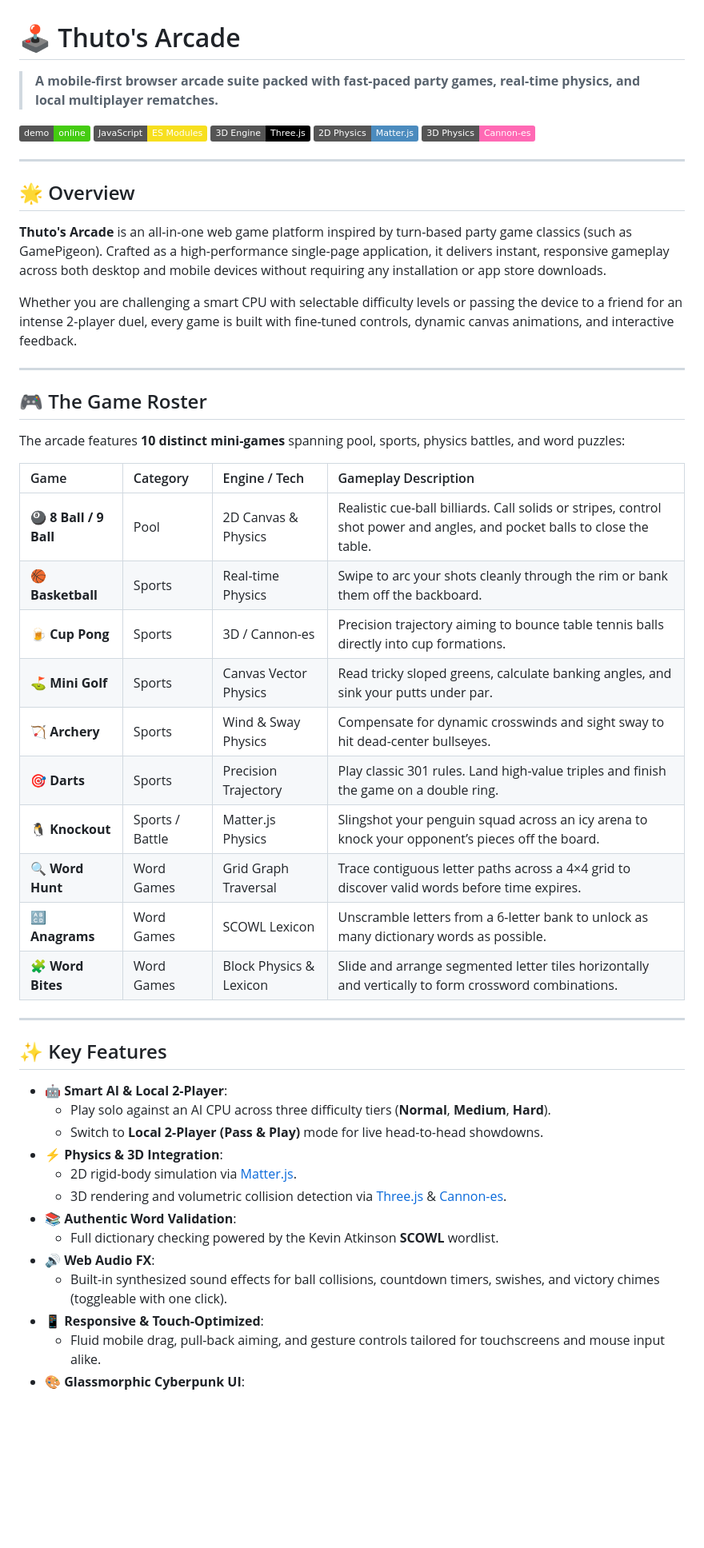
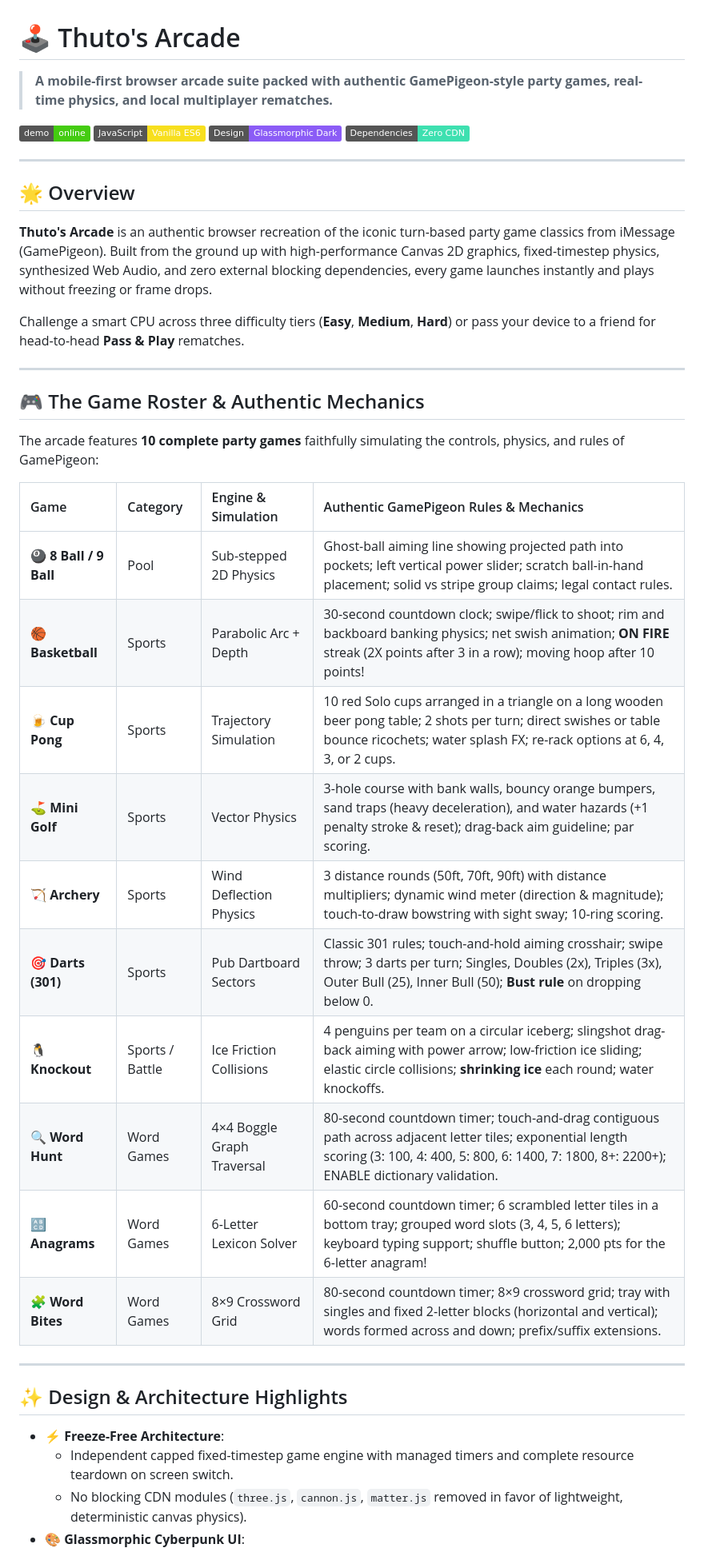
Before and after one commit to ilikeapplesandbananas/thutos-arcade, a Markdown page: README.md, the part around one of its changes. Shown at 80% size. Rendered like a GitHub page; badges without logos; blank space fills up the shorter version.

Commit message:
docs: update README with overhauled GamePigeon mechanics and features

```diff
--- a/README.md
+++ b/README.md
@@ -1,54 +1,44 @@
 # 🕹️ Thuto's Arcade
 
-> **A mobile-first browser arcade suite packed with fast-paced party games, real-time physics, and local multiplayer rematches.**
+> **A mobile-first browser arcade suite packed with authentic GamePigeon-style party games, real-time physics, and local multiplayer rematches.**
 
 [![Live Demo](https://img.shields.io/badge/demo-online-brightgreen.svg)](https://ilikeapplesandbananas.github.io/thutos-arcade/)
-[![JavaScript](https://img.shields.io/badge/JavaScript-ES_Modules-f7df1e.svg)](https://developer.mozilla.org/en-US/docs/Web/JavaScript)
-[![Three.js](https://img.shields.io/badge/3D_Engine-Three.js-black.svg)](https://threejs.org/)
-[![Matter.js](https://img.shields.io/badge/2D_Physics-Matter.js-4b8bbe.svg)](https://brm.io/matter-js/)
-[![Cannon-es](https://img.shields.io/badge/3D_Physics-Cannon--es-ff69b4.svg)](https://pmndrs.github.io/cannon-es/)
+[![JavaScript](https://img.shields.io/badge/JavaScript-Vanilla_ES6-f7df1e.svg)](https://developer.mozilla.org/en-US/docs/Web/JavaScript)
+[![CSS](https://img.shields.io/badge/Design-Glassmorphic_Dark-8b5cf6.svg)](css/styles.css)
+[![Zero Dependencies](https://img.shields.io/badge/Dependencies-Zero_CDN-3ee0b0.svg)](index.html)
 
 ---
 
 ## 🌟 Overview
 
-**Thuto's Arcade** is an all-in-one web game platform inspired by turn-based party game classics (such as GamePigeon). Crafted as a high-performance single-page application, it delivers instant, responsive gameplay across both desktop and mobile devices without requiring any installation or app store downloads.
+**Thuto's Arcade** is an authentic browser recreation of the iconic turn-based party game classics from iMessage (GamePigeon). Built from the ground up with high-performance Canvas 2D graphics, fixed-timestep physics, synthesized Web Audio, and zero external blocking dependencies, every game launches instantly and plays without freezing or frame drops.
 
-Whether you are challenging a smart CPU with selectable difficulty levels or passing the device to a friend for an intense 2-player duel, every game is built with fine-tuned controls, dynamic canvas animations, and interactive feedback.
+Challenge a smart CPU across three difficulty tiers (**Easy**, **Medium**, **Hard**) or pass your device to a friend for head-to-head **Pass & Play** rematches.
 
 ---
 
-## 🎮 The Game Roster
+## 🎮 The Game Roster & Authentic Mechanics
 
-The arcade features **10 distinct mini-games** spanning pool, sports, physics battles, and word puzzles:
+The arcade features **10 complete party games** faithfully simulating the controls, physics, and rules of GamePigeon:
 
-| Game | Category | Engine / Tech | Gameplay Description |
+| Game | Category | Engine & Simulation | Authentic GamePigeon Rules & Mechanics |
 | :--- | :--- | :--- | :--- |
-| 🎱 **8 Ball / 9 Ball** | Pool | 2D Canvas & Physics | Realistic cue-ball billiards. Call solids or stripes, control shot power and angles, and pocket balls to close the table. |
-| 🏀 **Basketball** | Sports | Real-time Physics | Swipe to arc your shots cleanly through the rim or bank them off the backboard. |
-| 🍺 **Cup Pong** | Sports | 3D / Cannon-es | Precision trajectory aiming to bounce table tennis balls directly into cup formations. |
-| ⛳ **Mini Golf** | Sports | Canvas Vector Physics | Read tricky sloped greens, calculate banking angles, and sink your putts under par. |
-| 🏹 **Archery** | Sports | Wind & Sway Physics | Compensate for dynamic crosswinds and sight sway to hit dead-center bullseyes. |
-| 🎯 **Darts** | Sports | Precision Trajectory | Play classic 301 rules. Land high-value triples and finish the game on a double ring. |
-| 🐧 **Knockout** | Sports / Battle | Matter.js Physics | Slingshot your penguin squad across an icy arena to knock your opponent’s pieces off the board. |
-| 🔍 **Word Hunt** | Word Games | Grid Graph Traversal | Trace contiguous letter paths across a 4×4 grid to discover valid words before time expires. |
-| 🔠 **Anagrams** | Word Games | SCOWL Lexicon | Unscramble letters from a 6-letter bank to unlock as many dictionary words as possible. |
-| 🧩 **Word Bites** | Word Games | Block Physics & Lexicon | Slide and arrange segmented letter tiles horizontally and vertically to form crossword combinations. |
+| 🎱 **8 Ball / 9 Ball** | Pool | Sub-stepped 2D Physics | Ghost-ball aiming line showing projected path into pockets; left vertical power slider; scratch ball-in-hand placement; solid vs stripe group claims; legal contact rules. |
+| 🏀 **Basketball** | Sports | Parabolic Arc + Depth | 30-second countdown clock; swipe/flick to shoot; rim and backboard banking physics; net swish animation; **ON FIRE** streak (2X points after 3 in a row); moving hoop after 10 points! |
+| 🍺 **Cup Pong** | Sports | Trajectory Simulation | 10 red Solo cups arranged in a triangle on a long wooden beer pong table; 2 shots per turn; direct swishes or table bounce ricochets; water splash FX; re-rack options at 6, 4, 3, or 2 cups. |
+| ⛳ **Mini Golf** | Sports | Vector Physics | 3-hole course with bank walls, bouncy orange bumpers, sand traps (heavy deceleration), and water hazards (+1 penalty stroke & reset); drag-back aim guideline; par scoring. |
+| 🏹 **Archery** | Sports | Wind Deflection Physics | 3 distance rounds (50ft, 70ft, 90ft) with distance multipliers; dynamic wind meter (direction & magnitude); touch-to-draw bowstring with sight sway; 10-ring scoring. |
+| 🎯 **Darts (301)** | Sports | Pub Dartboard Sectors | Classic 301 rules; touch-and-hold aiming crosshair; swipe throw; 3 darts per turn; Singles, Doubles (2x), Triples (3x), Outer Bull (25), Inner Bull (50); **Bust rule** on dropping below 0. |
+| 🐧 **Knockout** | Sports / Battle | Ice Friction Collisions | 4 penguins per team on a circular iceberg; slingshot drag-back aiming with power arrow; low-friction ice sliding; elastic circle collisions; **shrinking ice** each round; water knockoffs. |
+| 🔍 **Word Hunt** | Word Games | 4×4 Boggle Graph Traversal | 80-second countdown timer; touch-and-drag contiguous path across adjacent letter tiles; exponential length scoring (3: 100, 4: 400, 5: 800, 6: 1400, 7: 1800, 8+: 2200+); ENABLE dictionary validation. |
+| 🔠 **Anagrams** | Word Games | 6-Letter Lexicon Solver | 60-second countdown timer; 6 scrambled letter tiles in a bottom tray; grouped word slots (3, 4, 5, 6 letters); keyboard typing support; shuffle button; 2,000 pts for the 6-letter anagram! |
+| 🧩 **Word Bites** | Word Games | 8×9 Crossword Grid | 80-second countdown timer; 8×9 crossword grid; tray with singles and fixed 2-letter blocks (horizontal and vertical); words formed across and down; prefix/suffix extensions. |
 
 ---
 
-## ✨ Key Features
+## ✨ Design & Architecture Highlights
 
-- **🤖 Smart AI & Local 2-Player**:
-  - Play solo against an AI CPU across three difficulty tiers (**Normal**, **Medium**, **Hard**).
-  - Switch to **Local 2-Player (Pass & Play)** mode for live head-to-head showdowns.
-- **⚡ Physics & 3D Integration**:
-  - 2D rigid-body simulation via [Matter.js](https://brm.io/matter-js/).
-  - 3D rendering and volumetric collision detection via [Three.js](https://threejs.org/) & [Cannon-es](https://pmndrs.github.io/cannon-es/).
-- **📚 Authentic Word Validation**:
-  - Full dictionary checking powered by the Kevin Atkinson **SCOWL** wordlist.
-- **🔊 Web Audio FX**:
-  - Built-in synthesized sound effects for ball collisions, countdown timers, swishes, and victory chimes (toggleable with one click).
-- **📱 Responsive & Touch-Optimized**:
-  - Fluid mobile drag, pull-back aiming, and gesture controls tailored for touchscreens and mouse input alike.
+- **⚡ Freeze-Free Architecture**:
+  - Independent capped fixed-timestep game engine with managed timers and complete resource teardown on screen switch.
+  - No blocking CDN modules (`three.js`, `cannon.js`, `matter.js` removed in favor of lightweight, deterministic canvas physics).
 - **🎨 Glassmorphic Cyberpunk UI**:
```
Also changed, not shown: other parts of README.md (+23 -36 lines).
